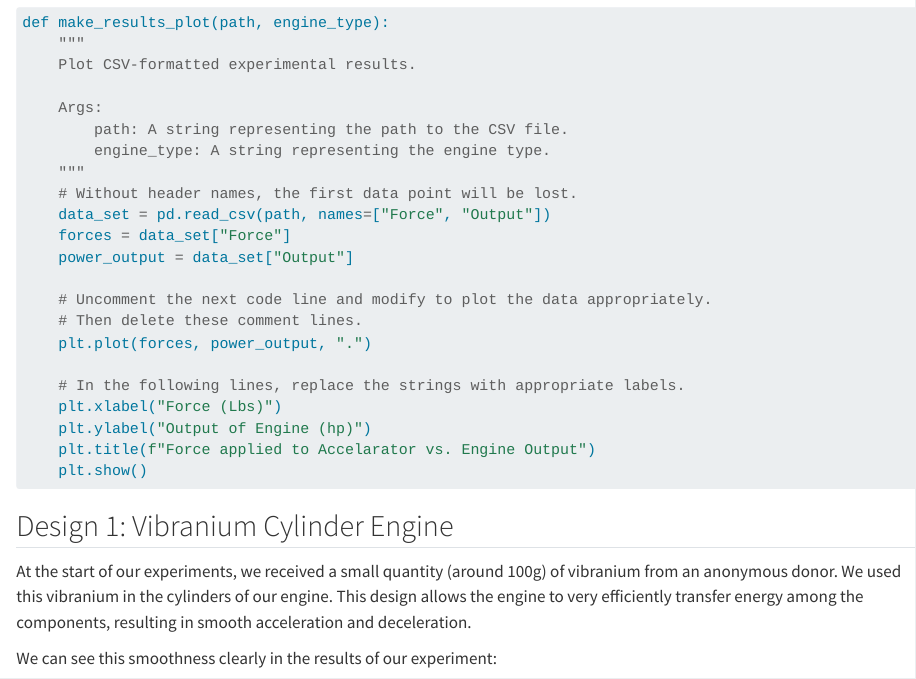
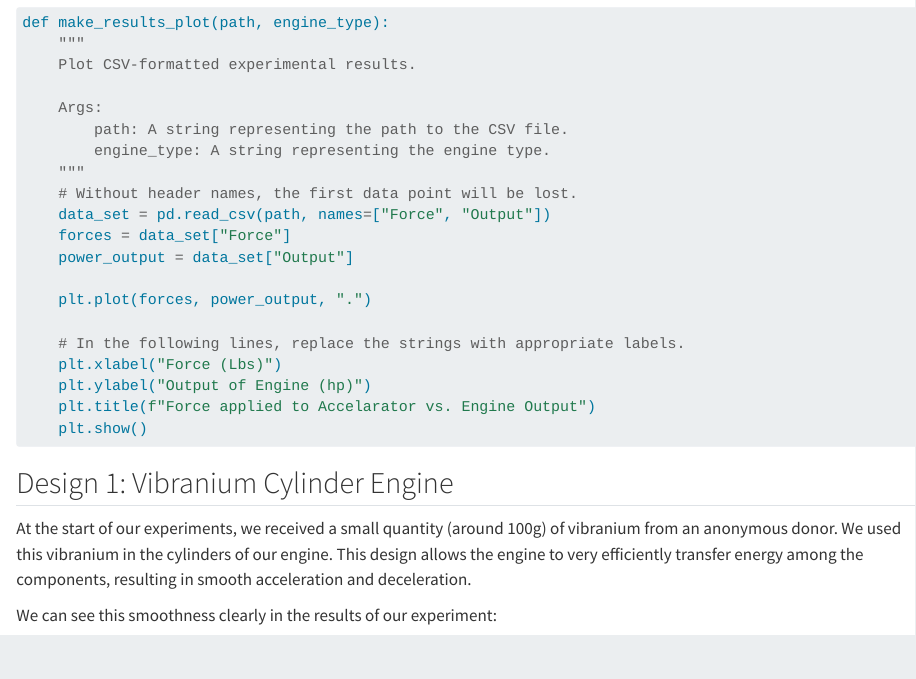
Before and after one commit to BagelSandwich4/softdes-ps4-team-36, a Quarto document (vroom.qmd): the page in a window 1100 px wide, from 480 px down. Rendered offline with R 4.5, knitr and Pandoc in place of Quarto, with nearby package versions; some code elsewhere in the file could not run offline.

Commit message:
Actual Final Submission

```diff
--- a/vroom.qmd
+++ b/vroom.qmd
@@ -34,8 +34,6 @@ def make_results_plot(path, engine_type):
     forces = data_set["Force"]
     power_output = data_set["Output"]
 
-    # Uncomment the next code line and modify to plot the data appropriately.
-    # Then delete these comment lines.
     plt.plot(forces, power_output, ".")
 
     # In the following lines, replace the strings with appropriate labels.
```
Also changed, not shown: README.md, gene_finder.py (line endings or trailing spaces), sars-cov-2.qmd (line endings or trailing spaces), test_gene_finder.py (line endings or trailing spaces).
